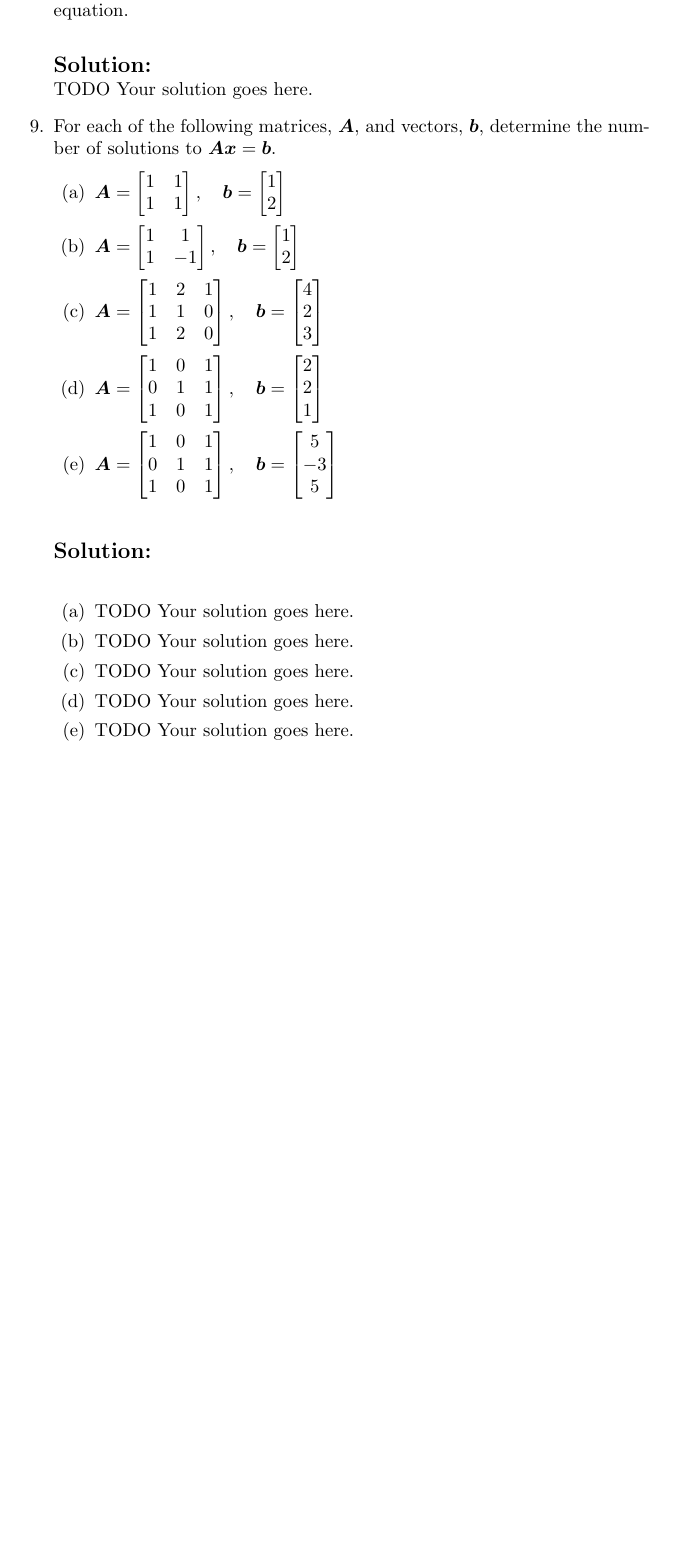
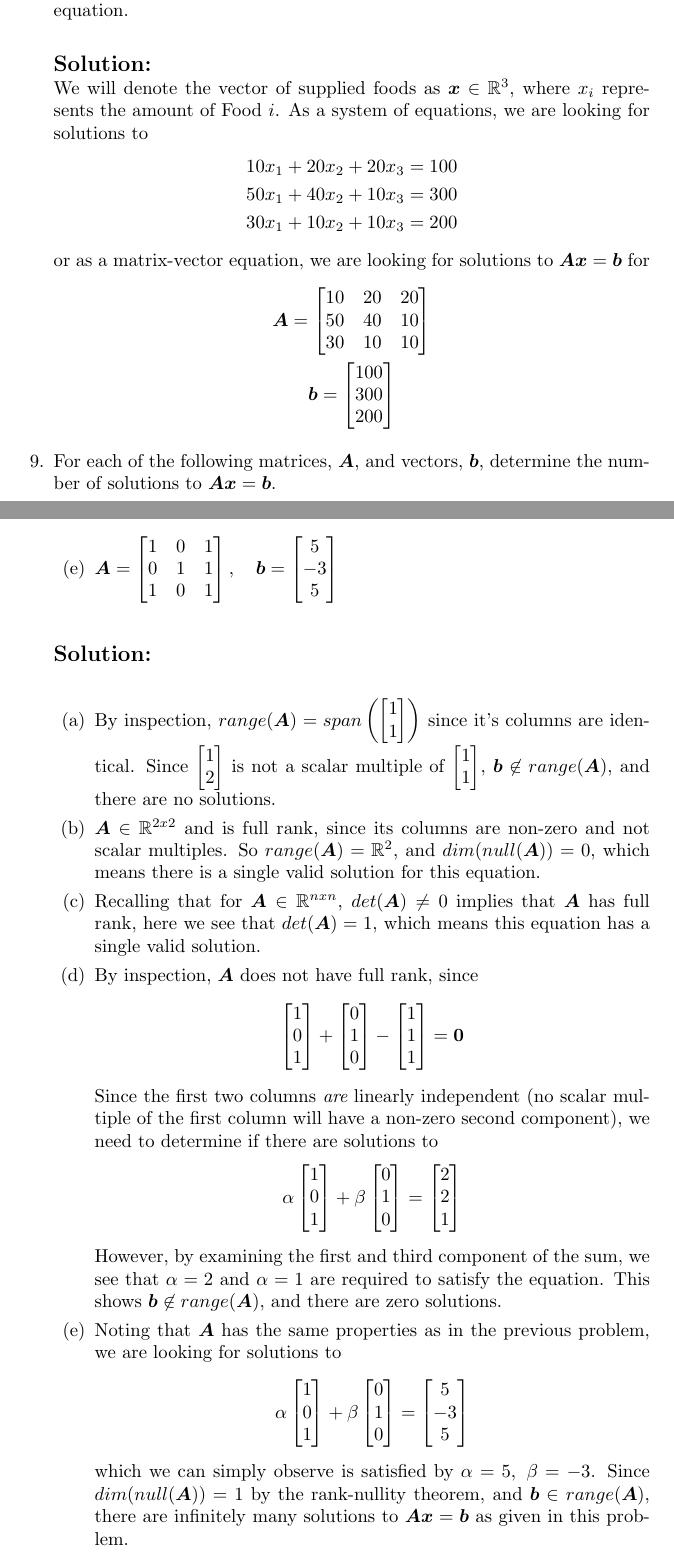
Before and after one commit to dmmfix/amath-352, a LaTeX problem sheet (h5/hw5_solutions.tex): part of page 4 of 4 before the commit and two parts of pages 5 and 6 of 6 after it, the two joined at a grey line, cut so that both start at the same text, the shorter picture padded with empty space. Compiled offline with pdfLaTeX.

Commit message:
h5: almost done first draft

```diff
--- a/h5/hw5_solutions.tex
+++ b/h5/hw5_solutions.tex
@@ -149,8 +210,20 @@
 
 	  A dietician is planning a meal that supplies certain quantities of vitamin C, calcium, and magnesium. Three foods will be included in the diet, their quantities measured in appropriate units. The nutrients supplied by these foods and the dietary requirements are given in Figure \ref{fig:diet}. Write a linear system of equations which represents the problem of choosing the appropriate amounts of each food that should be consumed to get the desired nutrients. Write the linear system of equations as a matrix-vector equation.
 
-	  \solution
-	  TODO Your solution goes here.
+	  \solution We will denote the vector of supplied foods as $\bm{x}
+      \in \R^3$, where $x_i$ represents the amount of Food $i$. As a
+      system of equations, we are looking for solutions to
+      \[\begin{split}
+      10 x_1 + 20 x_2 + 20 x_3 &= 100 \\
+      50 x_1 + 40 x_2 + 10 x_3 &= 300 \\
+      30 x_1 + 10 x_2 + 10 x_3 &= 200
+      \end{split}\]
+      or as a matrix-vector equation, we are looking for solutions to $\A \bm{x} = \bm{b}$ for
+      \begin{gather*}
+        \A = \bbm 10 & 20 & 20 \\ 50 & 40 & 10 \\ 30 & 10 & 10 \ebm \\
+        \bm{b} = \bbm 100 \\ 300 \\ 200 \ebm
+      \end{gather*}
+
 
 
 	\item For each of the following matrices, $\A$, and vectors, $\bm{b}$, determine the number of solutions to $\A\x=\bm{b}$.
@@ -164,11 +237,40 @@
 
 	  \solution
 	  \begin{enumerate}
-	  \item TODO Your solution goes here.
-	  \item TODO Your solution goes here.
-	  \item TODO Your solution goes here.
-	  \item TODO Your solution goes here.
-	  \item TODO Your solution goes here.
+	  \item By inspection, $range(\A) = span\left(\bbm 1 \\ 1 \ebm\right)$ since
+        it's columns are identical. Since $\bbm 1 \\ 2 \ebm$ is not a
+        scalar multiple of $\bbm 1 \\ 1 \ebm$, $\bm{b} \not\in
+        range(\A)$, and there are no solutions.
+
+      \item $\A \in \R^{2x2}$ and is full rank, since its columns are
+        non-zero and not scalar multiples. So $range(\A) = \R^{2}$,
+        and $dim(null(\A)) = 0$, which means there is a single valid
+        solution for this equation.
+
+      \item Recalling that for $\A \in \R^{nxn}$, $det(\A) \neq 0$
+        implies that $\A$ has full rank, here we see that $det(\A) =
+        1$, which means this equation has a single valid solution.
+
+	  \item By inspection, $\A$ does not have full rank, since
+        $$ \bbm 1\\0\\1 \ebm + \bbm 0\\1\\0 \ebm - \bbm 1\\1\\1 \ebm =
+        \bm{0} $$ Since the first two columns {\em are} linearly
+        independent (no scalar multiple of the first column will have
+        a non-zero second component), we need to determine if there
+        are solutions to
+        $$ \alpha \bbm 1\\0\\1 \ebm + \beta \bbm 0\\1\\0 \ebm = \bbm
+        2\\2\\1 \ebm $$ However, by examining the first and third
+        component of the sum, we see that $\alpha = 2$ and $\alpha =
+        1$ are required to satisfy the equation. This shows $\bm{b}
+        \not\in range(\A)$, and there are zero solutions.
+
+	  \item Noting that $\A$ has the same properties as in the
+        previous problem, we are looking for solutions to
+        $$ \alpha \bbm 1\\0\\1 \ebm + \beta \bbm 0\\1\\0 \ebm = \bbm
+        5\\-3\\5 \ebm $$ which we can simply observe is satisfied by
+        $\alpha = 5,~\beta = -3$. Since $dim(null(\A)) = 1$ by the
+        rank-nullity theorem, and $\bm{b} \in range(\A)$, there are
+        infinitely many solutions to $\A\bm{x} = \bm{b}$ as given in
+        this problem.
 	  \end{enumerate}
     \end{enumerate}
 
```
Also changed, not shown: h5/hw5_solutions.tex (91 more changed lines).
